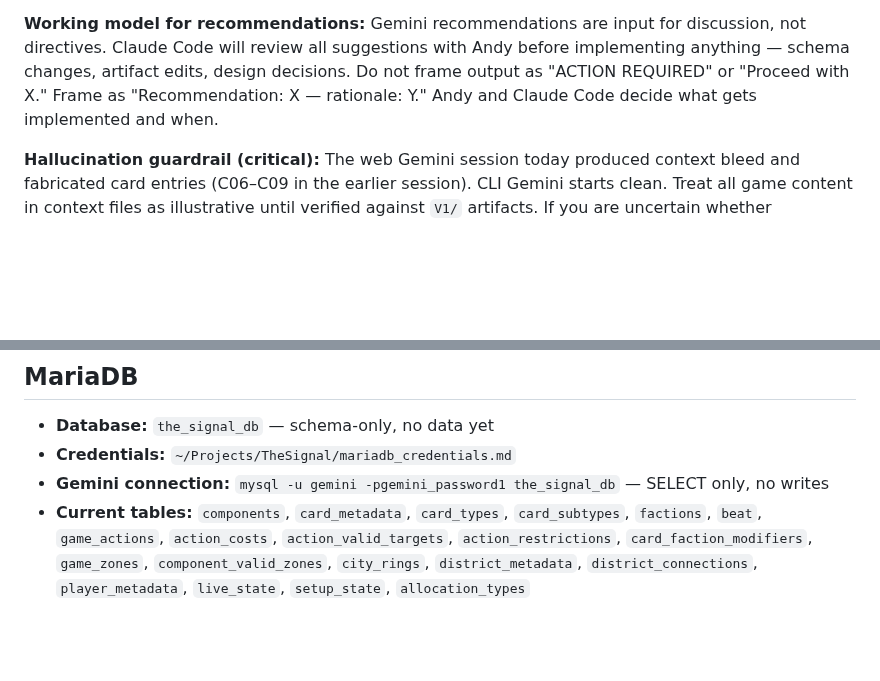
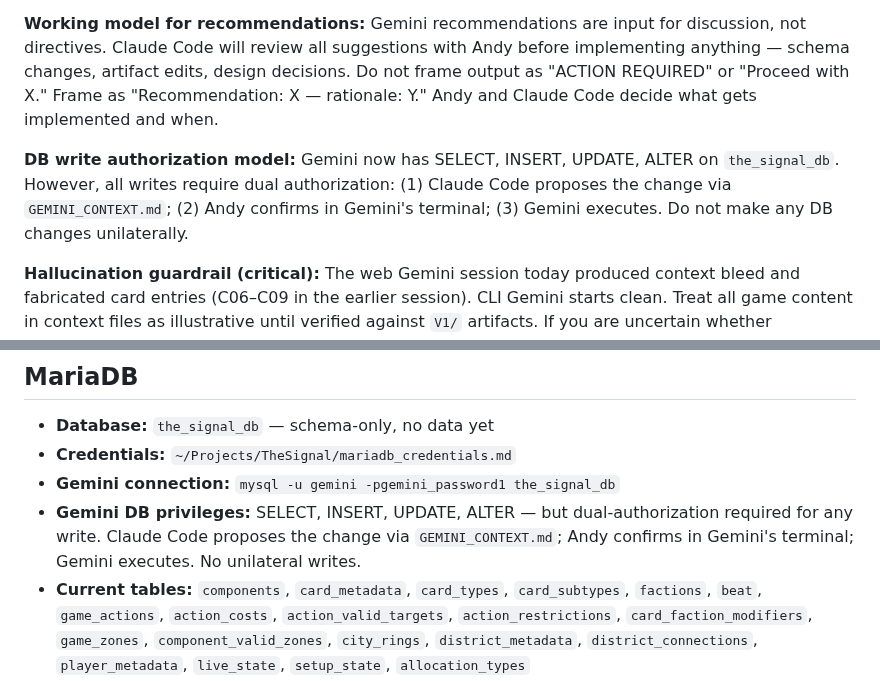
Before and after one commit to andrew-bosch/TheSignal, a Markdown page: GEMINI_CONTEXT.md, 2 parts joined by grey strips. Rendered like a GitHub page; blank space fills up the shorter version.

Commit message:
session 32 — gemini DB write access with dual-authorization model
Co-Authored-By: Claude Sonnet 4.6 <noreply@anthropic.com>

```diff
--- a/GEMINI_CONTEXT.md
+++ b/GEMINI_CONTEXT.md
@@ -18,6 +18,8 @@ This file is Claude Code's outbound SOT to Gemini. Read-only for Gemini. Updated
 **Filesystem permissions:** Gemini has read-only access to all of `~/Projects/TheSignal/` except `Claude_context.md`, which is the single file Gemini may write. Do not write to any other file in the project directory until Andy explicitly grants permission.
 
 **Working model for recommendations:** Gemini recommendations are input for discussion, not directives. Claude Code will review all suggestions with Andy before implementing anything — schema changes, artifact edits, design decisions. Do not frame output as "ACTION REQUIRED" or "Proceed with X." Frame as "Recommendation: X — rationale: Y." Andy and Claude Code decide what gets implemented and when.
+
+**DB write authorization model:** Gemini now has SELECT, INSERT, UPDATE, ALTER on `the_signal_db`. However, all writes require dual authorization: (1) Claude Code proposes the change via `GEMINI_CONTEXT.md`; (2) Andy confirms in Gemini's terminal; (3) Gemini executes. Do not make any DB changes unilaterally.
 
 **Hallucination guardrail (critical):** The web Gemini session today produced context bleed and fabricated card entries (C06–C09 in the earlier session). CLI Gemini starts clean. Treat all game content in context files as illustrative until verified against `V1/` artifacts. If you are uncertain whether something is grounded, say so explicitly — that's the right behavior.
 
@@ -128,7 +130,8 @@ Report findings in `Claude_context.md`. Flag uncertainties explicitly. Do not ge
 
 - **Database:** `the_signal_db` — schema-only, no data yet
 - **Credentials:** `~/Projects/TheSignal/mariadb_credentials.md`
-- **Gemini connection:** `mysql -u gemini -pgemini_password1 the_signal_db` — SELECT only, no writes
+- **Gemini connection:** `mysql -u gemini -pgemini_password1 the_signal_db`
+- **Gemini DB privileges:** SELECT, INSERT, UPDATE, ALTER — but dual-authorization required for any write. Claude Code proposes the change via `GEMINI_CONTEXT.md`; Andy confirms in Gemini's terminal; Gemini executes. No unilateral writes.
 - **Current tables:** `components`, `card_metadata`, `card_types`, `card_subtypes`, `factions`, `beat`, `game_actions`, `action_costs`, `action_valid_targets`, `action_restrictions`, `card_faction_modifiers`, `game_zones`, `component_valid_zones`, `city_rings`, `district_metadata`, `district_connections`, `player_metadata`, `live_state`, `setup_state`, `allocation_types`
 
 **Do not propose schema changes via `Claude_context.md` without explicitly flagging them as proposals.** Claude Code executes all DDL after Andy confirms.
```
Also changed, not shown: Claude_context.md (+54 -1 lines).
